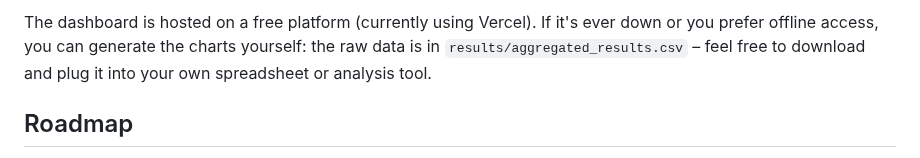
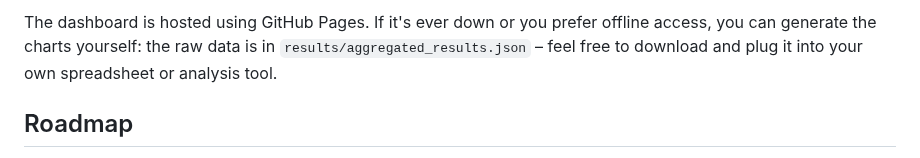
Before and after one commit to levinale-github/GPU-performance-comparison-testing, a Markdown page: README.md, the part around one of its changes. GitHub-like rendering.

```diff
--- a/README.md
+++ b/README.md
@@ -104,5 +104,5 @@ All the data collected is aggregated and shown on our dashboard website. In addi
 
-The dashboard is hosted on a free platform (currently using Vercel). If it's ever down or you prefer offline access, you can generate the charts yourself: the raw data is in `results/aggregated_results.csv` – feel free to download and plug it into your own spreadsheet or analysis tool.
+The dashboard is hosted using GitHub Pages. If it's ever down or you prefer offline access, you can generate the charts yourself: the raw data is in `results/aggregated_results.json` – feel free to download and plug it into your own spreadsheet or analysis tool.
 
 ## Roadmap
 
```
Also changed, not shown: other parts of README.md (+2 -2 lines).
